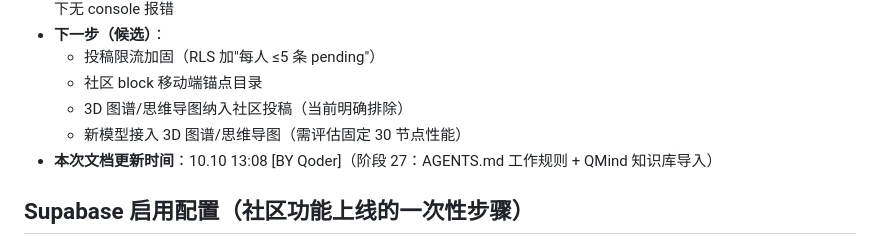
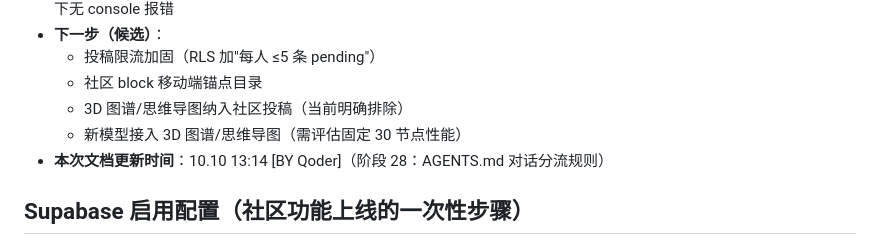
Before and after one commit to Gorilla-Kevv/ai-painting-atlas, a Markdown page: HANDOFF.md, the part around the change. Drawn GitHub-style.

```diff
--- a/HANDOFF.md
+++ b/HANDOFF.md
@@ -127,7 +127,7 @@ node --check js/app.js
   - 社区 block 移动端锚点目录
   - 3D 图谱/思维导图纳入社区投稿（当前明确排除）
   - 新模型接入 3D 图谱/思维导图（需评估固定 30 节点性能）
-- **本次文档更新时间**：10.10 13:08 [BY Qoder]（阶段 27：AGENTS.md 工作规则 + QMind 知识库导入）
+- **本次文档更新时间**：10.10 13:14 [BY Qoder]（阶段 28：AGENTS.md 对话分流规则）
 
 ## Supabase 启用配置（社区功能上线的一次性步骤）
 
```
Also changed, not shown: AGENTS.md (+14 -0 lines), PROGRESS.md (+9 -0 lines).
